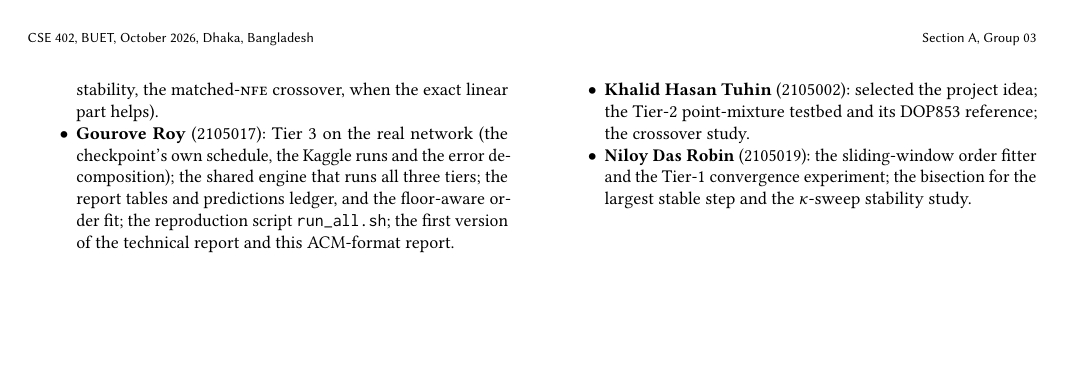
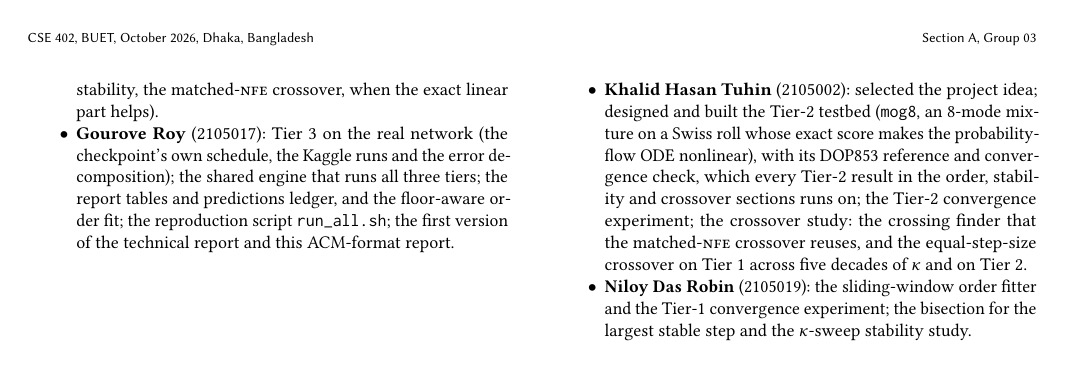
Before and after one commit to MehemudAzad/NUMERICAL-PROJECT, a LaTeX paper (report/final/A_03.tex): page 12 of 12. Compiled offline with pdfLaTeX.

Commit message:
Report, README: expand Khalid's contributions entry
Credit the Tier-2 testbed as the basis of every Tier-2 result, add the
Tier-2 convergence experiment, and separate the crossing finder and
equal-step-size crossover from the matched-NFE crossover that reuses it.
Rebuild A_03.pdf.

```diff
--- a/report/final/A_03.tex
+++ b/report/final/A_03.tex
@@ -1140,8 +1140,14 @@ clean clone. The Tier-3 notebooks run on a Kaggle T4.
   runs all three tiers; the report tables and predictions ledger, and the
   floor-aware order fit; the reproduction script \texttt{run\_all.sh}; the first
   version of the technical report and this ACM-format report.
-\item \textbf{Khalid Hasan Tuhin} (2105002): selected the project idea; the Tier-2
-  point-mixture testbed and its DOP853 reference; the crossover study.
+\item \textbf{Khalid Hasan Tuhin} (2105002): selected the project idea; designed
+  and built the Tier-2 testbed (\texttt{mog8}, an 8-mode mixture on a Swiss roll
+  whose exact score makes the probability-flow ODE nonlinear), with its DOP853
+  reference and convergence check, which every Tier-2 result in the order,
+  stability and crossover sections runs on; the Tier-2 convergence experiment; the
+  crossover study: the crossing finder that the matched-\NFE\ crossover reuses, and
+  the equal-step-size crossover on Tier 1 across five decades of $\kappa$ and on
+  Tier 2.
 \item \textbf{Niloy Das Robin} (2105019): the sliding-window order fitter and the
   Tier-1 convergence experiment; the bisection for the largest stable step and the
   $\kappa$-sweep stability study.
```
Also changed, not shown: README.md, report/final/A_03.pdf.
